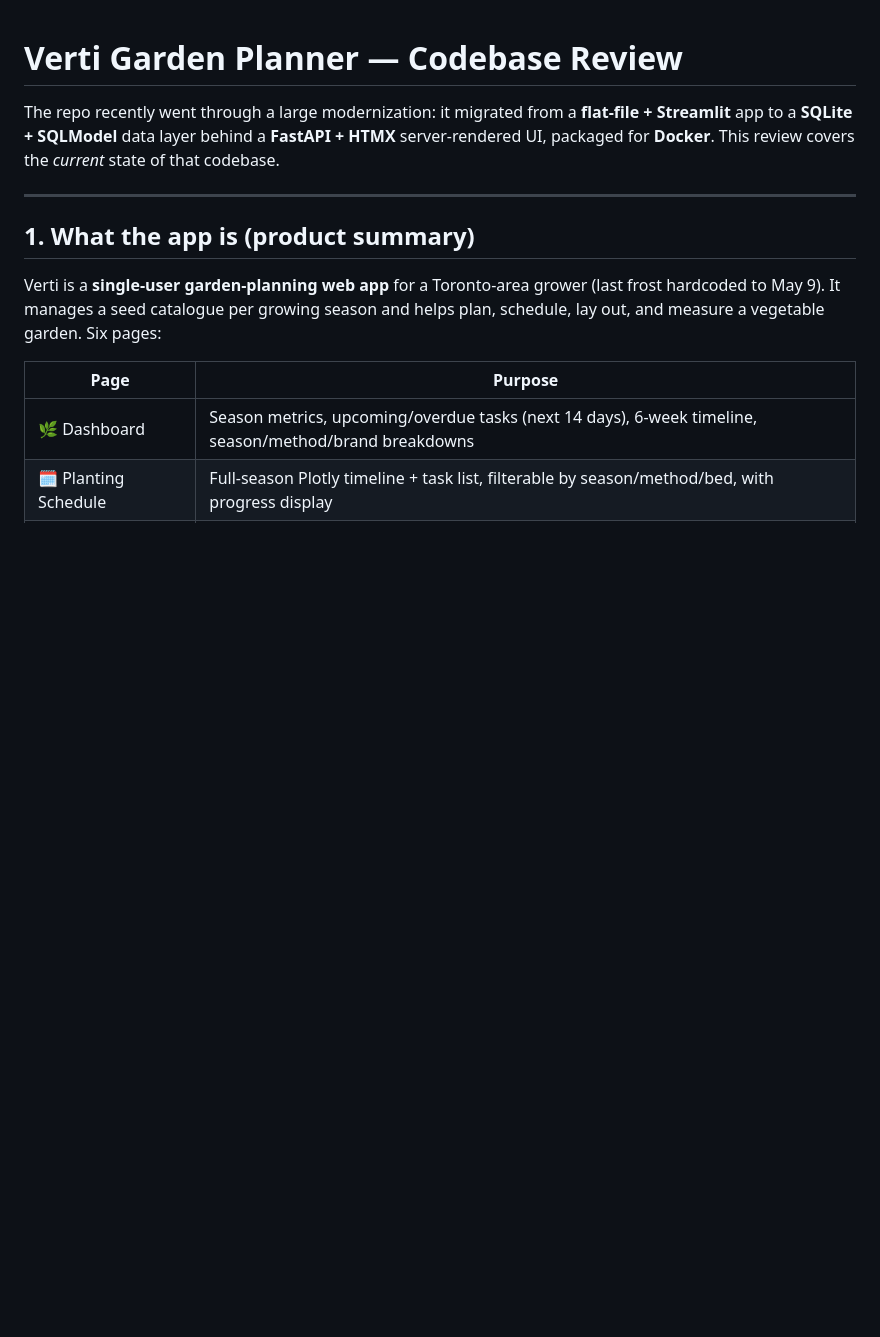
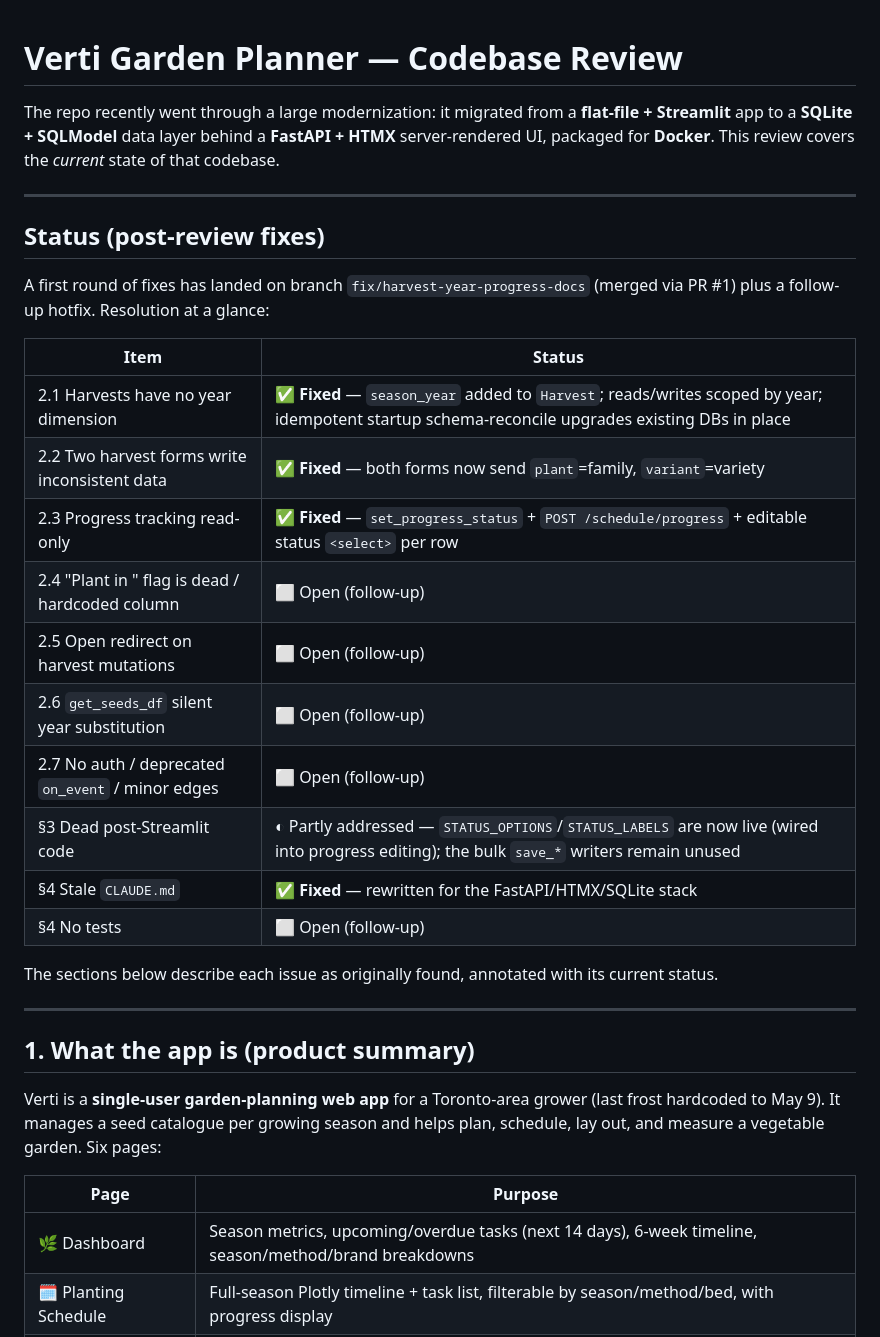
Before and after one commit to pspon/verti, a Markdown page: REVIEW.md, the part around one of its changes. GitHub-like rendering; blank space fills up the shorter version.

```diff
--- a/REVIEW.md
+++ b/REVIEW.md
@@ -4,6 +4,29 @@ The repo recently went through a large modernization: it migrated from a
 **flat-file + Streamlit** app to a **SQLite + SQLModel** data layer behind a
 **FastAPI + HTMX** server-rendered UI, packaged for **Docker**. This review
 covers the *current* state of that codebase.
+
+---
+
+## Status (post-review fixes)
+
+A first round of fixes has landed on branch `fix/harvest-year-progress-docs`
+(merged via PR #1) plus a follow-up hotfix. Resolution at a glance:
+
+| Item | Status |
+|------|--------|
+| 2.1 Harvests have no year dimension | ✅ **Fixed** — `season_year` added to `Harvest`; reads/writes scoped by year; idempotent startup schema-reconcile upgrades existing DBs in place |
+| 2.2 Two harvest forms write inconsistent data | ✅ **Fixed** — both forms now send `plant`=family, `variant`=variety |
+| 2.3 Progress tracking read-only | ✅ **Fixed** — `set_progress_status` + `POST /schedule/progress` + editable status `<select>` per row |
+| 2.4 "Plant in <year>" flag is dead / hardcoded column | ⬜ Open (follow-up) |
+| 2.5 Open redirect on harvest mutations | ⬜ Open (follow-up) |
+| 2.6 `get_seeds_df` silent year substitution | ⬜ Open (follow-up) |
+| 2.7 No auth / deprecated `on_event` / minor edges | ⬜ Open (follow-up) |
+| §3 Dead post-Streamlit code | ◐ Partly addressed — `STATUS_OPTIONS`/`STATUS_LABELS` are now live (wired into progress editing); the bulk `save_*` writers remain unused |
+| §4 Stale `CLAUDE.md` | ✅ **Fixed** — rewritten for the FastAPI/HTMX/SQLite stack |
+| §4 No tests | ⬜ Open (follow-up) |
+
+The sections below describe each issue as originally found, annotated with its
+current status.
 
 ---
 
```
Also changed, not shown: other parts of REVIEW.md (+26 -18 lines).
